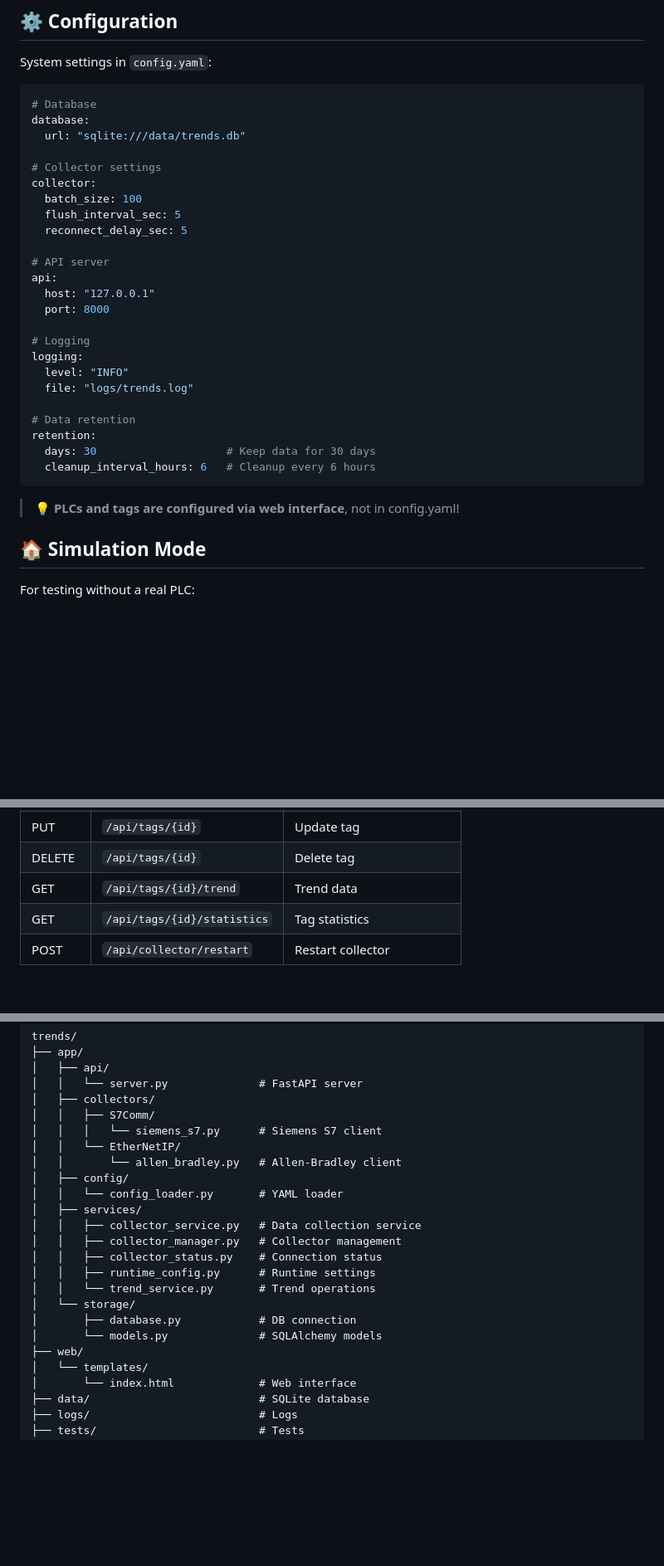
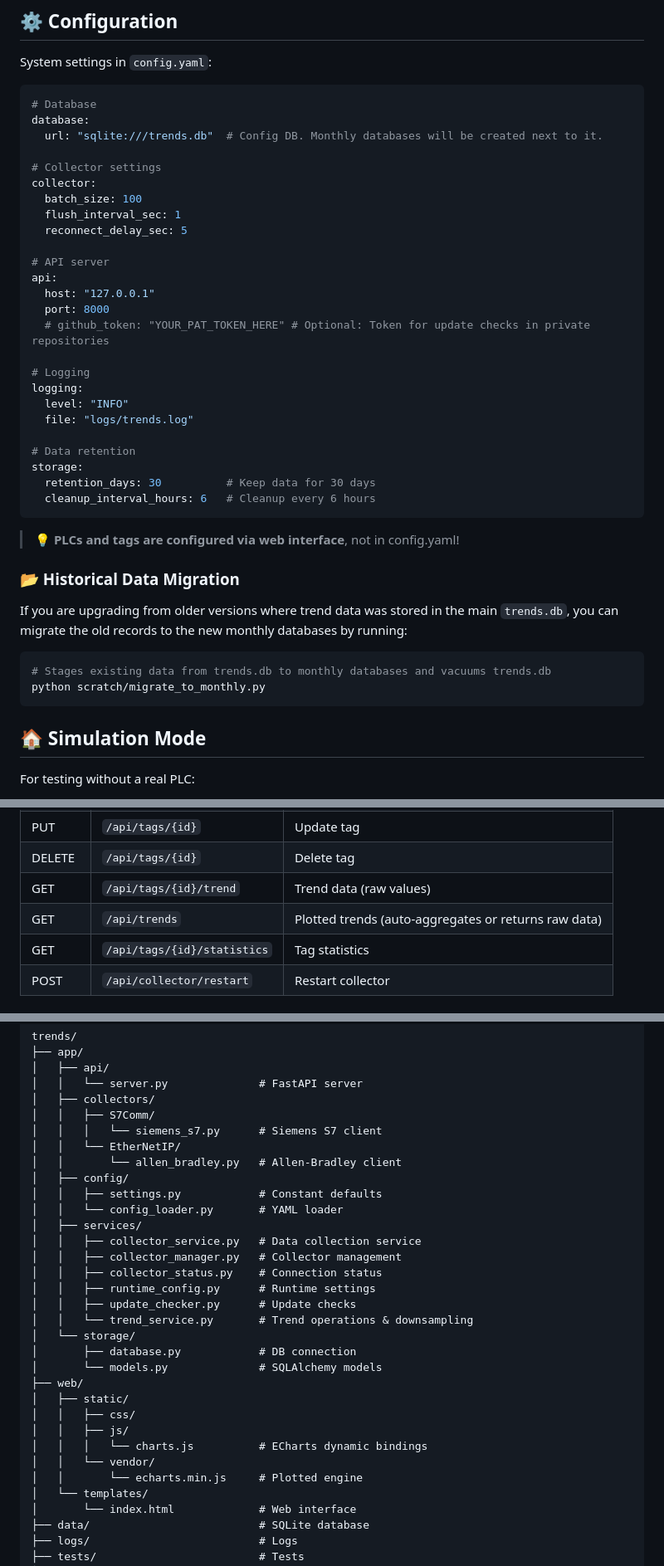
Before and after one commit to GMEP-IPN/Trends, a Markdown page: README.md, 3 parts joined by grey strips. Shown at 83% size. Rendered like a GitHub page; blank space fills up the shorter version.

Commit message:
docs: update README.md with ECharts details and monthly partitioning config

````diff
--- a/README.md
+++ b/README.md
@@ -108,18 +116,19 @@ System settings in `config.yaml`:
 ```yaml
 # Database
 database:
-  url: "sqlite:///data/trends.db"
+  url: "sqlite:///trends.db"  # Config DB. Monthly databases will be created next to it.
 
 # Collector settings
 collector:
   batch_size: 100
-  flush_interval_sec: 5
+  flush_interval_sec: 1
   reconnect_delay_sec: 5
 
 # API server
 api:
   host: "127.0.0.1"
   port: 8000
+  # github_token: "YOUR_PAT_TOKEN_HERE" # Optional: Token for update checks in private repositories
 
 # Logging
 logging:
@@ -127,12 +136,21 @@ logging:
   file: "logs/trends.log"
 
 # Data retention
-retention:
-  days: 30                    # Keep data for 30 days
+storage:
+  retention_days: 30          # Keep data for 30 days
   cleanup_interval_hours: 6   # Cleanup every 6 hours
 ```
 
 > 💡 **PLCs and tags are configured via web interface**, not in config.yaml!
+
+### 📂 Historical Data Migration
+
+If you are upgrading from older versions where trend data was stored in the main `trends.db`, you can migrate the old records to the new monthly databases by running:
+
+```bash
+# Stages existing data from trends.db to monthly databases and vacuums trends.db
+python scratch/migrate_to_monthly.py
+```
 
 ## 🏠 Simulation Mode
 
@@ -178,7 +196,8 @@ Browse for SimAB returns 23 simulated tags of various types.
 | POST | `/api/tags` | Add tag |
 | PUT | `/api/tags/{id}` | Update tag |
 | DELETE | `/api/tags/{id}` | Delete tag |
-| GET | `/api/tags/{id}/trend` | Trend data |
+| GET | `/api/tags/{id}/trend` | Trend data (raw values) |
+| GET | `/api/trends` | Plotted trends (auto-aggregates or returns raw data) |
 | GET | `/api/tags/{id}/statistics` | Tag statistics |
 | POST | `/api/collector/restart` | Restart collector |
 
@@ -195,17 +214,25 @@ trends/
 │   │   └── EtherNetIP/
 │   │       └── allen_bradley.py   # Allen-Bradley client
 │   ├── config/
+│   │   ├── settings.py            # Constant defaults
 │   │   └── config_loader.py       # YAML loader
 │   ├── services/
 │   │   ├── collector_service.py   # Data collection service
 │   │   ├── collector_manager.py   # Collector management
 │   │   ├── collector_status.py    # Connection status
 │   │   ├── runtime_config.py      # Runtime settings
-│   │   └── trend_service.py       # Trend operations
+│   │   ├── update_checker.py      # Update checks
+│   │   └── trend_service.py       # Trend operations & downsampling
 │   └── storage/
 │       ├── database.py            # DB connection
 │       └── models.py              # SQLAlchemy models
 ├── web/
+│   ├── static/
+│   │   ├── css/
+│   │   ├── js/
+│   │   │   └── charts.js          # ECharts dynamic bindings
+│   │   └── vendor/
+│   │       └── echarts.min.js     # Plotted engine
 │   └── templates/
 │       └── index.html             # Web interface
 ├── data/                          # SQLite database
````
Also changed, not shown: other parts of README.md (+14 -6 lines).
